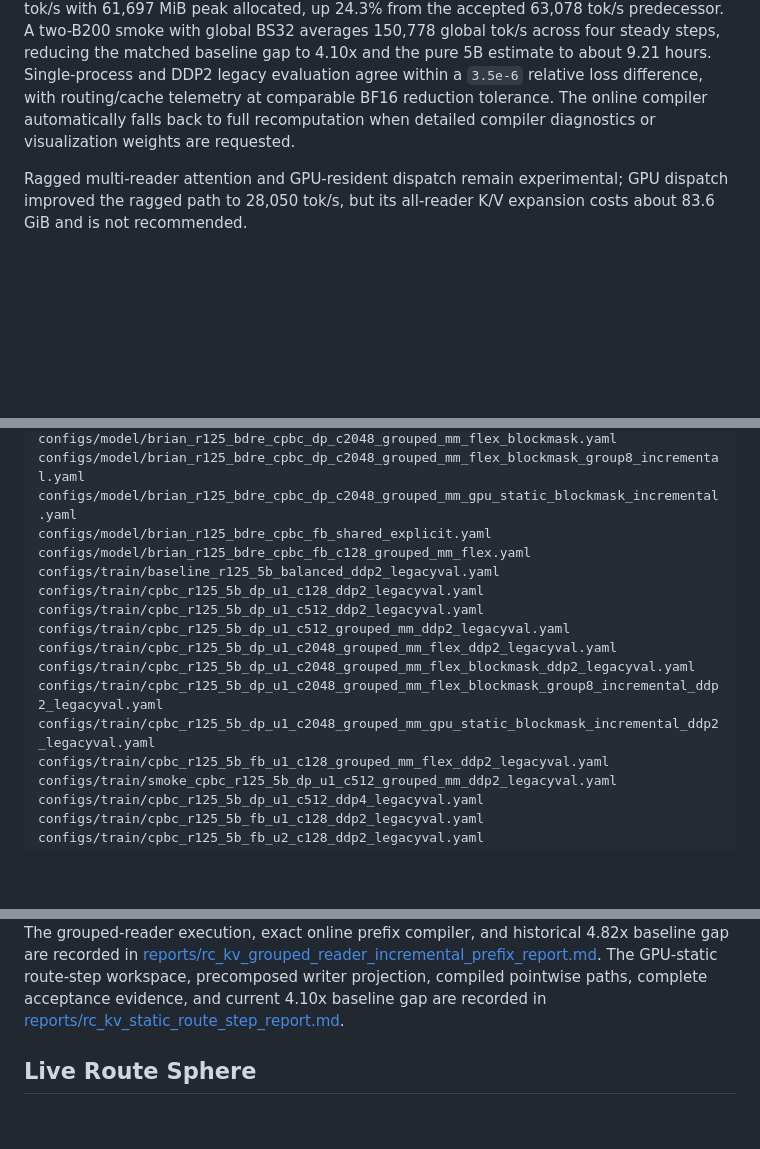
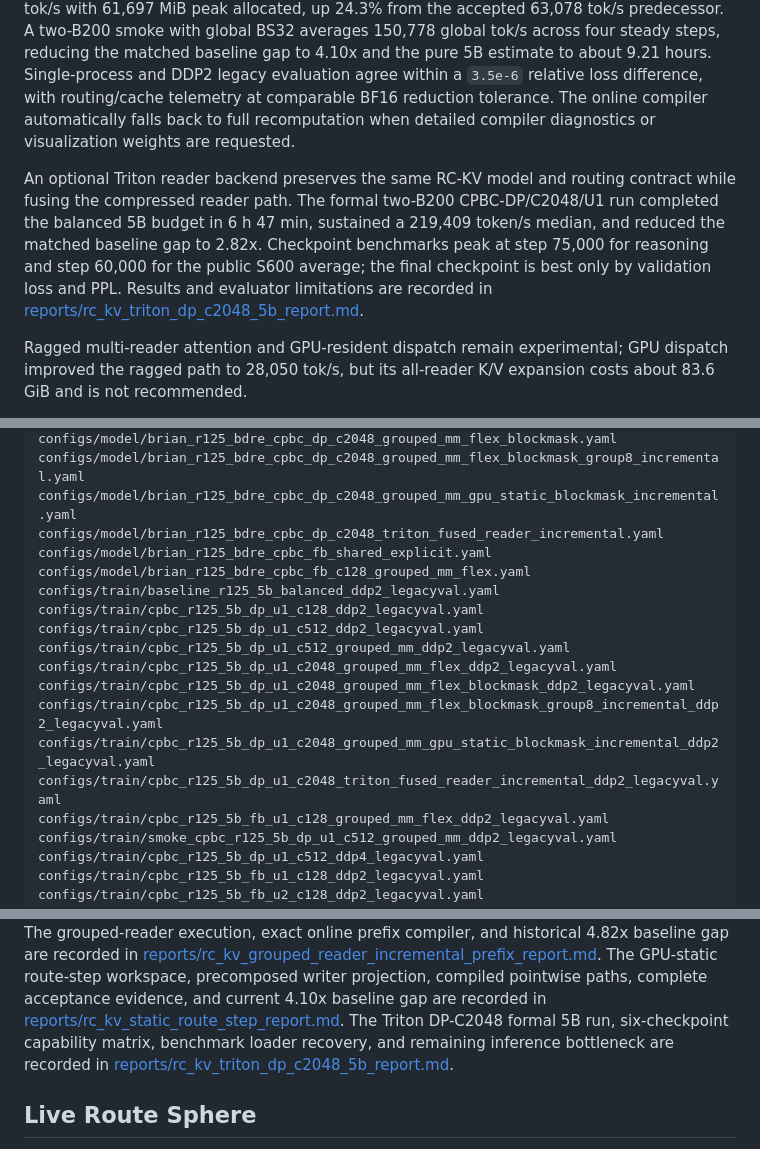
Before and after one commit to Miocio-nora/BRIAN, a Markdown page: README.md, 3 parts joined by grey strips. GitHub-like rendering; blank space fills up the shorter version.

Commit message:
Document Triton DP C2048 5B results

```diff
--- a/README.md
+++ b/README.md
@@ -292,6 +292,15 @@ BF16 reduction tolerance. The online compiler automatically falls back to full
 recomputation when detailed compiler diagnostics or visualization weights are
 requested.
 
+An optional Triton reader backend preserves the same RC-KV model and routing
+contract while fusing the compressed reader path. The formal two-B200
+CPBC-DP/C2048/U1 run completed the balanced 5B budget in 6 h 47 min, sustained
+a 219,409 token/s median, and reduced the matched baseline gap to 2.82x.
+Checkpoint benchmarks peak at step 75,000 for reasoning and step 60,000 for the
+public S600 average; the final checkpoint is best only by validation loss and
+PPL. Results and evaluator limitations are recorded in
+[reports/rc_kv_triton_dp_c2048_5b_report.md](./reports/rc_kv_triton_dp_c2048_5b_report.md).
+
 Ragged multi-reader attention and GPU-resident dispatch remain experimental;
 GPU dispatch improved the ragged path to 28,050 tok/s, but its all-reader K/V
 expansion costs about 83.6 GiB and is not recommended.
@@ -320,6 +329,7 @@ configs/model/brian_r125_bdre_cpbc_dp_c2048_grouped_mm_flex.yaml
 configs/model/brian_r125_bdre_cpbc_dp_c2048_grouped_mm_flex_blockmask.yaml
 configs/model/brian_r125_bdre_cpbc_dp_c2048_grouped_mm_flex_blockmask_group8_incremental.yaml
 configs/model/brian_r125_bdre_cpbc_dp_c2048_grouped_mm_gpu_static_blockmask_incremental.yaml
+configs/model/brian_r125_bdre_cpbc_dp_c2048_triton_fused_reader_incremental.yaml
 configs/model/brian_r125_bdre_cpbc_fb_shared_explicit.yaml
 configs/model/brian_r125_bdre_cpbc_fb_c128_grouped_mm_flex.yaml
 configs/train/baseline_r125_5b_balanced_ddp2_legacyval.yaml
@@ -330,6 +340,7 @@ configs/train/cpbc_r125_5b_dp_u1_c2048_grouped_mm_flex_ddp2_legacyval.yaml
 configs/train/cpbc_r125_5b_dp_u1_c2048_grouped_mm_flex_blockmask_ddp2_legacyval.yaml
 configs/train/cpbc_r125_5b_dp_u1_c2048_grouped_mm_flex_blockmask_group8_incremental_ddp2_legacyval.yaml
 configs/train/cpbc_r125_5b_dp_u1_c2048_grouped_mm_gpu_static_blockmask_incremental_ddp2_legacyval.yaml
+configs/train/cpbc_r125_5b_dp_u1_c2048_triton_fused_reader_incremental_ddp2_legacyval.yaml
 configs/train/cpbc_r125_5b_fb_u1_c128_grouped_mm_flex_ddp2_legacyval.yaml
 configs/train/smoke_cpbc_r125_5b_dp_u1_c512_grouped_mm_ddp2_legacyval.yaml
 configs/train/cpbc_r125_5b_dp_u1_c512_ddp4_legacyval.yaml
@@ -373,6 +384,9 @@ The GPU-static route-step workspace, precomposed writer projection, compiled
 pointwise paths, complete acceptance evidence, and current 4.10x baseline gap
 are recorded in
 [reports/rc_kv_static_route_step_report.md](./reports/rc_kv_static_route_step_report.md).
+The Triton DP-C2048 formal 5B run, six-checkpoint capability matrix, benchmark
+loader recovery, and remaining inference bottleneck are recorded in
+[reports/rc_kv_triton_dp_c2048_5b_report.md](./reports/rc_kv_triton_dp_c2048_5b_report.md).
 
 ## Live Route Sphere
 
```
Also changed, not shown: reports/bdre_shared_kv_implementation_report.md (+20 -0 lines), reports/rc_kv_triton_dp_c2048_5b_report.md (added, +109 -0 lines).
